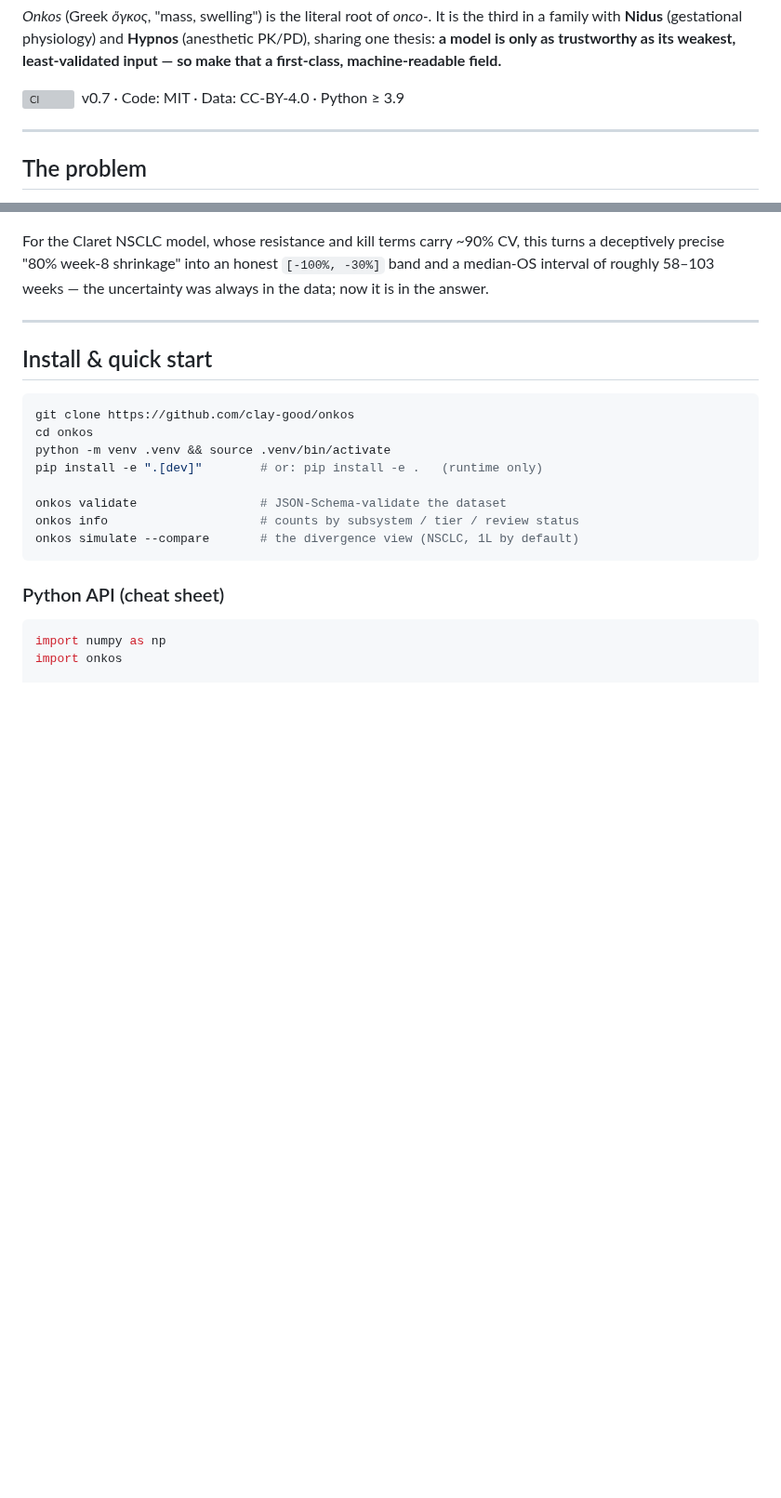
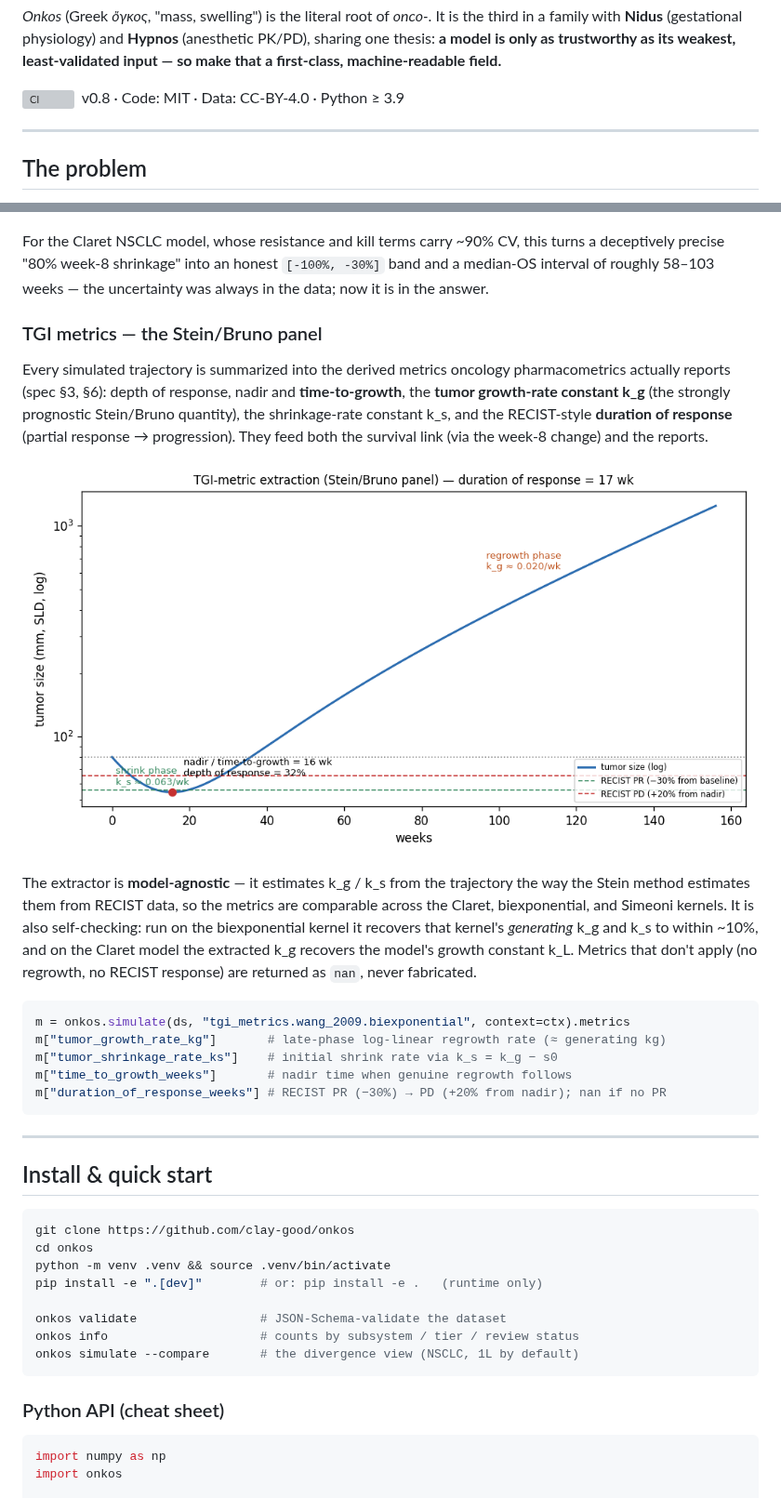
Before and after one commit to clay-good/onkos, a Markdown page: README.md, 2 parts joined by grey strips. Shown at 93% size. GitHub-like rendering; pictures changed too: docs/images/tgi_metrics.png (added); blank space fills up the shorter version; grey boxes are pictures that could not be loaded.

````diff
--- a/README.md
+++ b/README.md
@@ -18,7 +18,7 @@ weakest, least-validated input — so make that a first-class, machine-readable
 field.**
 
 [![CI](https://github.com/clay-good/onkos/actions/workflows/ci.yml/badge.svg)](https://github.com/clay-good/onkos/actions/workflows/ci.yml)
-&nbsp;v0.7 · Code: MIT · Data: CC-BY-4.0 · Python ≥ 3.9
+&nbsp;v0.8 · Code: MIT · Data: CC-BY-4.0 · Python ≥ 3.9
 
 ---
 
@@ -87,6 +87,33 @@ For the Claret NSCLC model, whose resistance and kill terms carry ~90% CV, this
 turns a deceptively precise "80% week-8 shrinkage" into an honest
 `[-100%, -30%]` band and a median-OS interval of roughly 58–103 weeks — the
 uncertainty was always in the data; now it is in the answer.
+
+### TGI metrics — the Stein/Bruno panel
+
+Every simulated trajectory is summarized into the derived metrics oncology
+pharmacometrics actually reports (spec §3, §6): depth of response, nadir and
+**time-to-growth**, the **tumor growth-rate constant k_g** (the strongly
+prognostic Stein/Bruno quantity), the shrinkage-rate constant k_s, and the
+RECIST-style **duration of response** (partial response → progression). They feed
+both the survival link (via the week-8 change) and the reports.
+
+![TGI-metric extraction](docs/images/tgi_metrics.png)
+
+The extractor is **model-agnostic** — it estimates k_g / k_s from the trajectory
+the way the Stein method estimates them from RECIST data, so the metrics are
+comparable across the Claret, biexponential, and Simeoni kernels. It is also
+self-checking: run on the biexponential kernel it recovers that kernel's
+*generating* k_g and k_s to within ~10%, and on the Claret model the extracted
+k_g recovers the model's growth constant k_L. Metrics that don't apply (no
+regrowth, no RECIST response) are returned as `nan`, never fabricated.
+
+```python
+m = onkos.simulate(ds, "tgi_metrics.wang_2009.biexponential", context=ctx).metrics
+m["tumor_growth_rate_kg"]       # late-phase log-linear regrowth rate (≈ generating kg)
+m["tumor_shrinkage_rate_ks"]    # initial shrink rate via k_s = k_g − s0
+m["time_to_growth_weeks"]       # nadir time when genuine regrowth follows
+m["duration_of_response_weeks"] # RECIST PR (−30%) → PD (+20% from nadir); nan if no PR
+```
 
 ---
 
````
Also changed, not shown: other parts of README.md (+2 -1 lines), CHANGELOG.md (+13 -0 lines), docs/dataset-health.md (+1 -1 lines), 9 other files.
